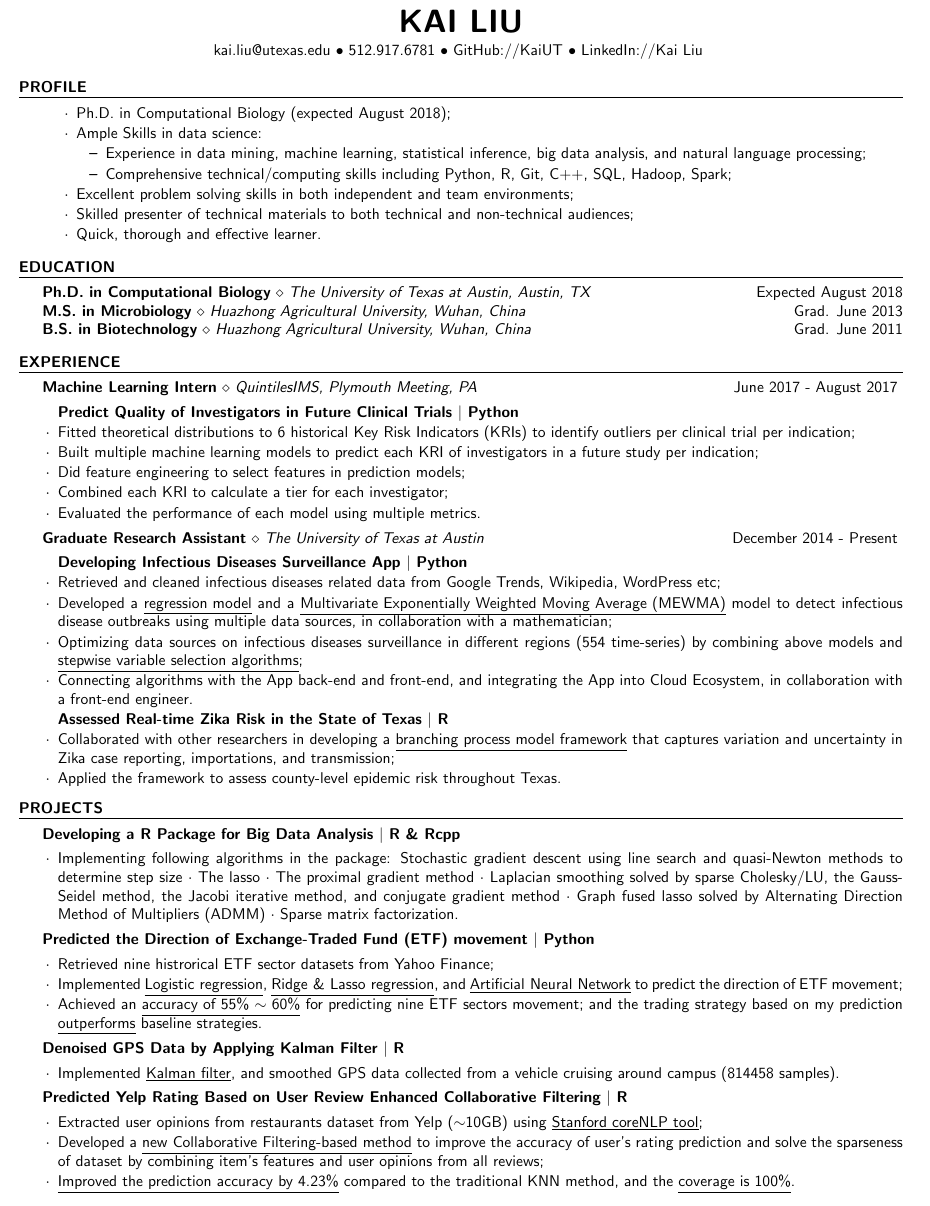
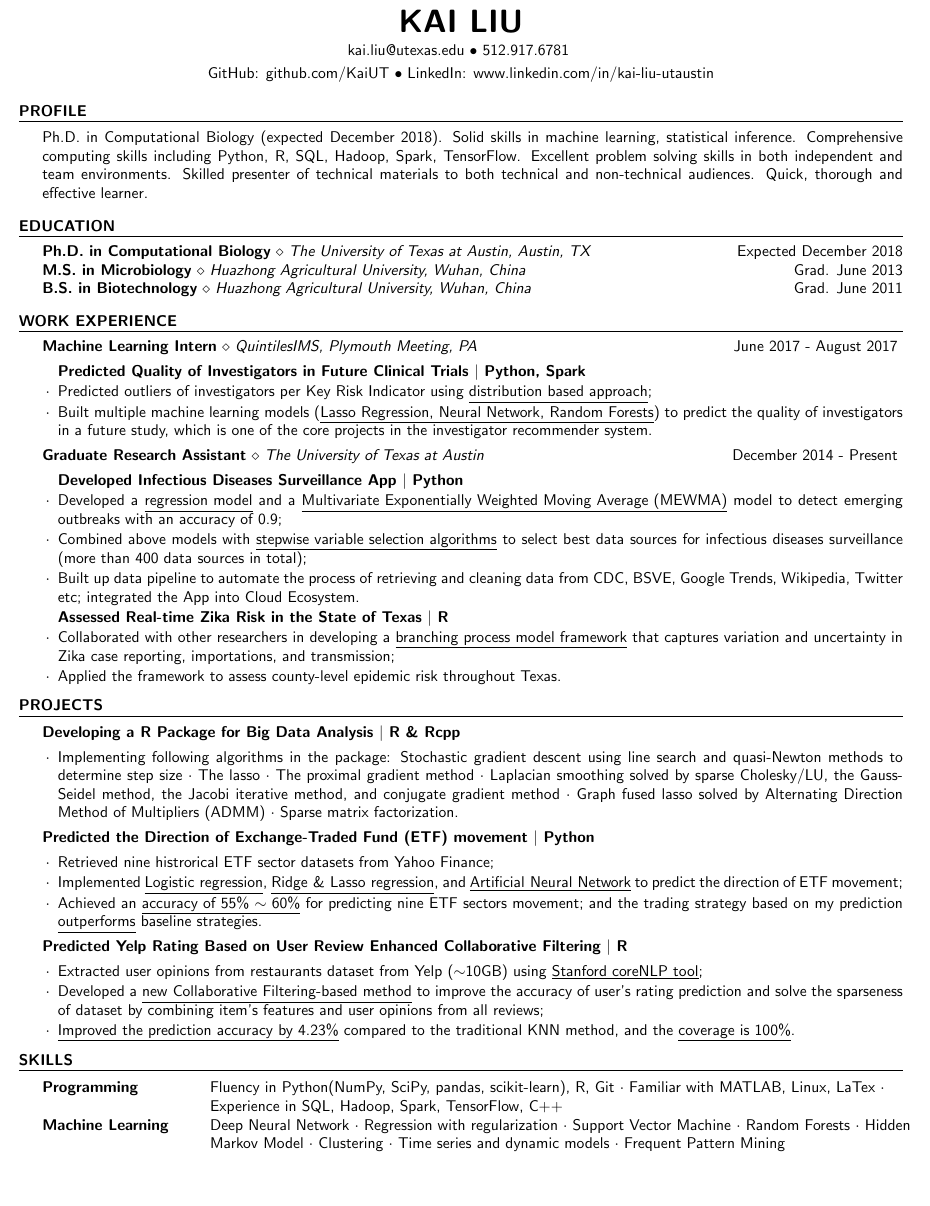
Before and after one commit to KaiUT/my_resume, a LaTeX CV (my_resume.tex): part of the page, cut so that both start at the same text, the shorter picture padded with empty space. Compiled offline with pdfLaTeX.

Commit message:
Updated resume.

```diff
--- a/my_resume.tex
+++ b/my_resume.tex
@@ -28,9 +28,13 @@
 \renewcommand{\familydefault}{\sfdefault}
 \name{Kai Liu} % Your name
 \address{\href{mailto:kai.liu@utexas.edu}{kai.liu@utexas.edu}
-  \textbullet{} {512.917.6781} \textbullet{}
-  GitHub://\href{https://github.com/KaiUT}{KaiUT} \textbullet{}
-  LinkedIn://\href{https://www.linkedin.com/in/kai-liu-27200774}{Kai Liu}
+  \textbullet{} {512.917.6781}
+}
+
+\address{
+  GitHub: \href{https://github.com/kaiUT}{github.com/KaiUT} \textbullet{}
+  LinkedIn: \href{https://www.linkedin.com/in/kai-liu-utaustin}
+  {www.linkedin.com/in/kai-liu-utaustin}
 }
 
 \begin{document}
@@ -40,30 +44,12 @@
 %----------------------------------------------------------------------------------------
 
 \begin{rSection}{Profile}
-% \begin{rSubsection}{ }{}{ }
-\renewcommand\labelitemi{$\cdot$}
-\begin{itemize}
-  \item Ph.D. in Computational Biology (expected August 2018);
-  \vspace{-1.7em}\\
-  \item Ample Skills in data science:
-  \vspace{-1.7em}\\
-    \begin{itemize}
-      \item Experience in data mining, machine learning, statistical inference,
-        big data analysis, and natural language processing;
-      \vspace{-1.7em}\\
-      \item Comprehensive technical/computing skills including Python, R, Git,
-        C++, SQL, Hadoop, Spark;
-      \vspace{-1.7em}\\
-    \end{itemize}
-  \item Excellent problem solving skills in both independent and team
-    environments;
-  \vspace{-1.7em}\\
-  \item Skilled presenter of technical materials to both technical and
-    non-technical audiences;
-  \vspace{-1.7em}\\
-  \item Quick, thorough and effective learner.
-\end{itemize}
-% \end{rSubsection}
+  Ph.D. in Computational Biology (expected December 2018). Solid skills in
+  machine learning, statistical inference. Comprehensive computing skills
+  including Python, R, SQL, Hadoop, Spark, TensorFlow. Excellent problem solving skills in
+  both independent and team environments. Skilled presenter of technical
+  materials to both technical and non-technical audiences. Quick, thorough and
+  effective learner.
 \end{rSection}
 
 %----------------------------------------------------------------------------------------
@@ -73,7 +59,7 @@
 \begin{rSection}{Education}
 
 {\bf Ph.D. in Computational Biology} {$\diamond$} {\em The University of
-Texas at Austin, Austin, TX} \hfill {Expected August 2018} \\
+Texas at Austin, Austin, TX} \hfill {Expected December 2018} \\
 % \vspace{0.3em}\\
 {\bf M.S. in Microbiology} {$\diamond$} {\em Huazhong Agricultural University,
 Wuhan, China} \hfill {Grad. June 2013} \\
@@ -83,40 +69,37 @@ Wuhan, China} \hfill {Grad. June 2011}
 \end{rSection}
 
 %----------------------------------------------------------------------------------------
-%	RESEARCH EXPERIENCE SECTION
+%	WORK EXPERIENCE SECTION
 %----------------------------------------------------------------------------------------
 
-\begin{rSection}{Experience}
+\begin{rSection}{Work Experience}
 
   \begin{rSubsection}{Machine Learning Intern}{QuintilesIMS, Plymouth Meeting,
     PA}{June 2017 - August 2017}
 
-  \item[] \textbf{Predict Quality of Investigators in Future Clinical Trials $|$ Python}
-  \item Fitted theoretical distributions to 6 historical Key Risk Indicators
-     (KRIs) to identify outliers per clinical trial per indication;
-  \item Built multiple machine learning models to predict each KRI of
-     investigators in a future study per indication;
-  \item Did feature engineering to select features in prediction models;
-  \item Combined each KRI to calculate a tier for each investigator;
-  \item Evaluated the performance of each model using multiple metrics.
+  \item[] \textbf{Predicted Quality of Investigators in Future Clinical Trials
+    $|$ Python, Spark}
+  \item Predicted outliers of investigators per Key Risk Indicator using
+    \underline{distribution based approach};
+  \item Built multiple machine learning models (\underline{Lasso Regression, Neural
+    Network, Random Forests}) to predict the quality of investigators in a
+    future study, which is one of the core projects in the investigator
+    recommender system.
   \end{rSubsection}
 
   \begin{rSubsection}{Graduate Research Assistant}{The University of Texas at
     Austin}{December 2014 - Present}
 
-  \item[] \textbf{Developing Infectious Diseases Surveillance App $|$ Python}
-  \item Retrieved and cleaned infectious diseases related data from Google
-    Trends, Wikipedia, WordPress etc;
+  \item[] \textbf{Developed Infectious Diseases Surveillance App $|$ Python}
   \item Developed a \underline{regression model} and a \underline{Multivariate
-      Exponentially Weighted Moving Average (MEWMA)} model to detect infectious
-      disease outbreaks using multiple data sources, in collaboration with a
-      mathematician;
-  \item Optimizing data sources on infectious diseases surveillance in
-    different regions (554 time-series) by combining above models and
-    \underline{stepwise variable selection algorithms};
-  \item Connecting algorithms with the App back-end and front-end, and
-    integrating the App into Cloud Ecosystem, in collaboration with a front-end
-    engineer.
+      Exponentially Weighted Moving Average (MEWMA)} model to detect emerging
+      outbreaks with an accuracy of 0.9;
+  \item Combined above models with \underline{stepwise variable selection
+    algorithms} to select best data sources for infectious diseases
+    surveillance (more than 400 data sources in total);
+  \item Built up data pipeline to automate the process of retrieving and
+    cleaning data from CDC, BSVE, Google Trends, Wikipedia, Twitter etc;
+    integrated the App into Cloud Ecosystem.
 
   \item[] \textbf{Assessed Real-time Zika Risk in the State of Texas $|$ R}
   \item Collaborated with other researchers in developing a \underline{branching
@@ -163,10 +146,10 @@ Wuhan, China} \hfill {Grad. June 2011}
     \underline{outperforms} baseline strategies.
   \end{rSubsection}
 
-  \begin{rSubsection}{Denoised GPS Data by Applying Kalman Filter $|$ R}{}{}
-  \item Implemented \underline{Kalman filter}, and smoothed GPS data collected from
-    a vehicle cruising around campus (814458 samples).
-  \end{rSubsection}
+  % \begin{rSubsection}{Denoised GPS Data by Applying Kalman Filter $|$ R}{}{}
+  % \item Implemented \underline{Kalman filter}, and smoothed GPS data collected from
+    % a vehicle cruising around campus (814458 samples).
+  % \end{rSubsection}
 
   \begin{rSubsection}{Predicted Yelp Rating Based on User Review Enhanced
     Collaborative Filtering $|$ R}{}{}
@@ -197,20 +180,18 @@ Wuhan, China} \hfill {Grad. June 2011}
 % Skills
 %----------------------------------------------------------------------------------------
 
-% \begin{rSection}{Skills}
+\begin{rSection}{Skills}
 
-% \begin{tabular}{ @{} >{\bfseries}l @{\hspace{6ex}} l }
-  % Programming & Fluency in Python(NumPy, SciPy, Matplotlib, pandas,
-  % scikit-learn), R, Git {$\cdot$} Familiar with \\
-  % & MATLAB, Linux, LaTex {$\cdot$} Experience in C++, SQL, Hadoop, Spark\\
-  % Data Mining \& Machine Learning & Regression with regularization {$\cdot$}
-  % Neural Network {$\cdot$} Support Vector Machine {$\cdot$} Ensemble\\
-  % & Methods {$\cdot$} Hidden Markov Model {$\cdot$} Clustering {$\cdot$} Frequent Pattern Mining\\
-  % Statistical Modeling & Regression models {$\cdot$} Time series and dynamic
-  % models {$\cdot$} Ordinary differential equations \\
-  % & {$\cdot$} Model fitting {$\cdot$} Network simulation\\
-% \end{tabular}
-% \end{rSection}
+\begin{tabular}{ @{} >{\bfseries}l @{\hspace{6ex}} l }
+  Programming & Fluency in Python(NumPy, SciPy, pandas, scikit-learn),
+  R, Git {$\cdot$} Familiar with MATLAB, Linux, LaTex {$\cdot$}\\
+  & Experience in SQL, Hadoop, Spark, TensorFlow, C++ \\
+  Machine Learning & Deep Neural Network {$\cdot$} Regression with regularization {$\cdot$}
+  Support Vector Machine {$\cdot$} Random Forests {$\cdot$} Hidden\\
+  & Markov Model {$\cdot$} Clustering {$\cdot$} Time series and dynamic
+  models {$\cdot$} Frequent Pattern Mining \\
+\end{tabular}
+\end{rSection}
 
 % %----------------------------------------------------------------------------------------
 % % Courses
```
Also changed, not shown: my_resume.pdf.
